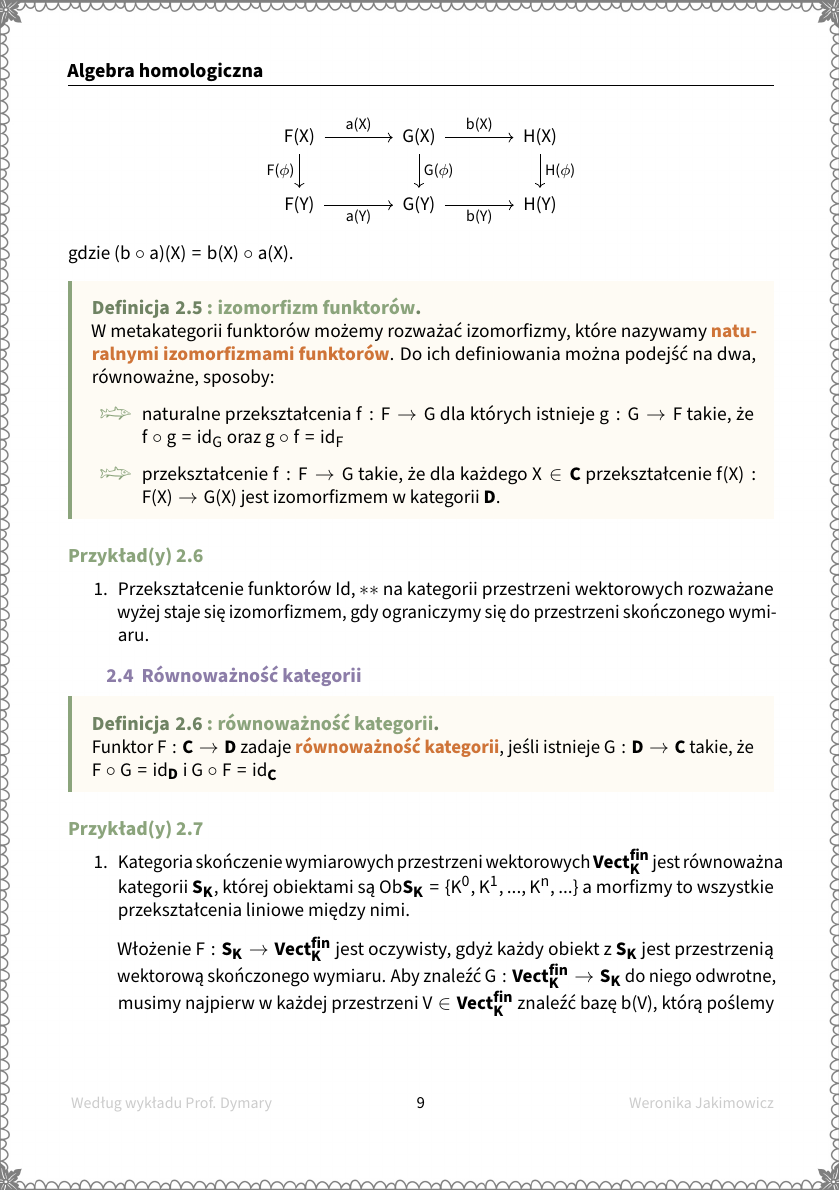
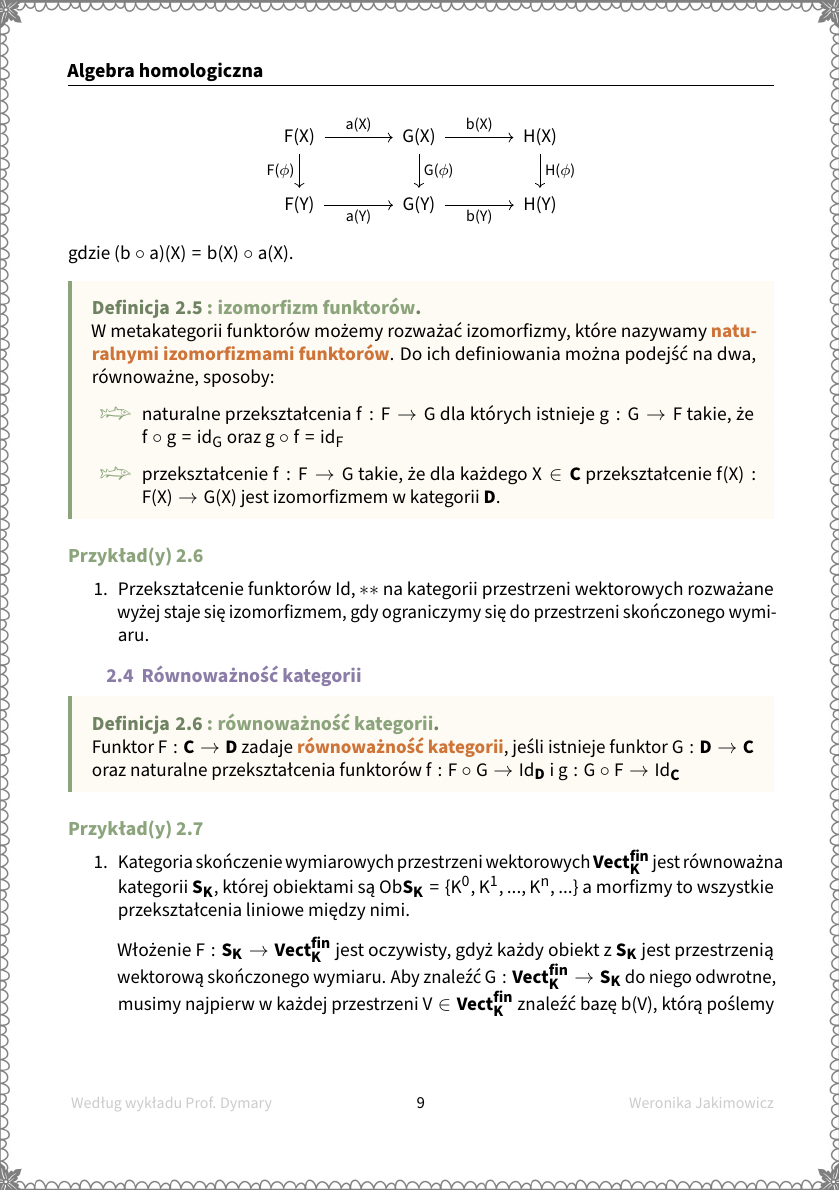
Before and after one commit to ronia-jakim/2023-2024, a LaTeX document (alg_homo/notatka/main.tex, which reads alg_homo/notatka/02_presnop.tex): page 9 of 21. The pictures show the PDF file alg_homo/notatka/main.pdf that the author committed with the source.

Commit message:
nie-wiem

```diff
--- a/alg_homo/notatka/02_presnop.tex
+++ b/alg_homo/notatka/02_presnop.tex
@@ -182,7 +182,7 @@ gdzie $(b\circ a)(X)=b(X)\circ a(X)$.
 \subsection{Równoważność kategorii}
 
 \begin{definition}[równoważność kategorii]
-  Funktor $F:\mathbf{C}\to\mathbf{D}$ zadaje \buff{równoważność kategorii}, jeśli istnieje $G:\mathbf{D}\to\mathbf{C}$ takie, że $F\circ G=id_{\mathbf{D}}$ i $G\circ F=id_{\mathbf{C}}$
+  Funktor $F:\mathbf{C}\to\mathbf{D}$ zadaje \buff{równoważność kategorii}, jeśli istnieje funktor $G:\mathbf{D}\to\mathbf{C}$ oraz naturalne przekształcenia funktorów $f:F\circ G\to Id_{\mathbf{D}}$ i $g:G\circ F\to Id_{\mathbf{C}}$
 \end{definition}
 
 \begin{example}
```
Also changed, not shown: alg_homo/notatka/main.pdf, 4 other files.
